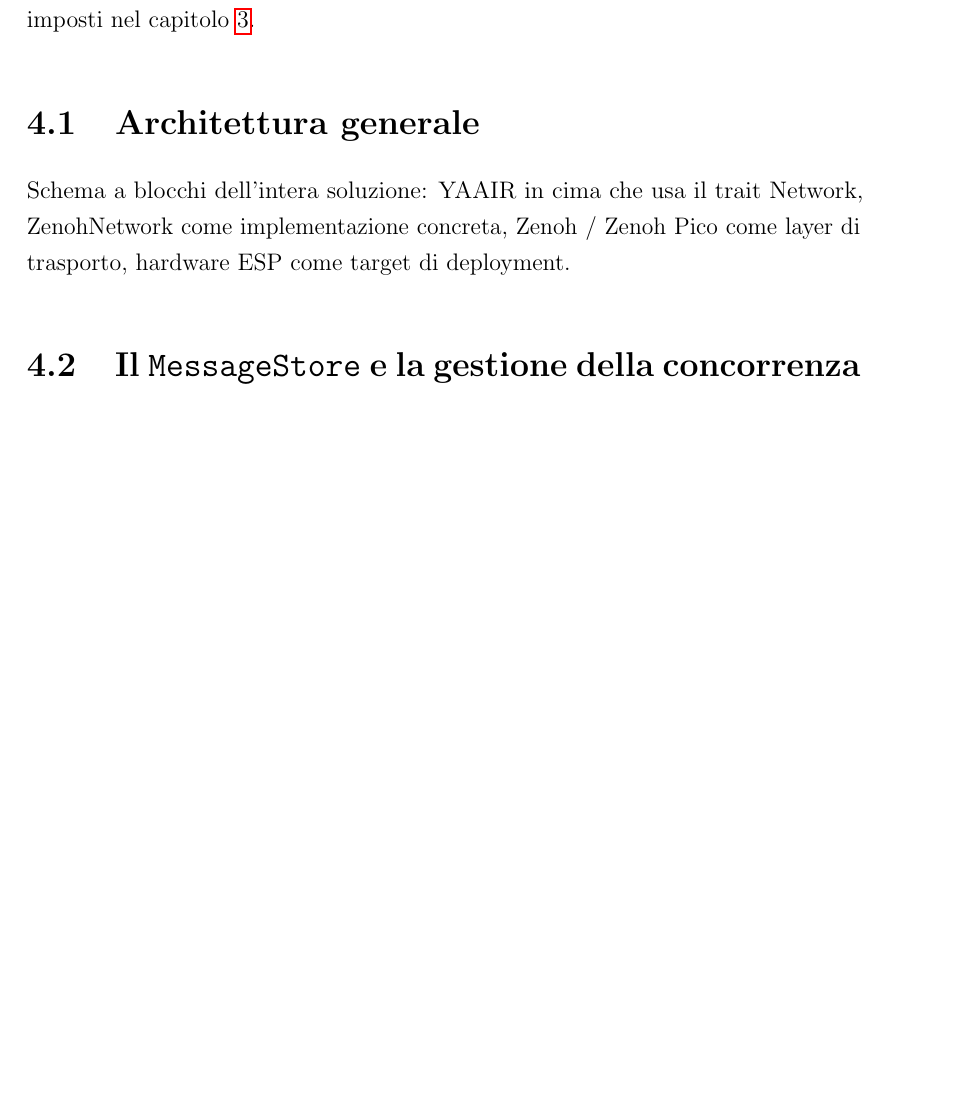
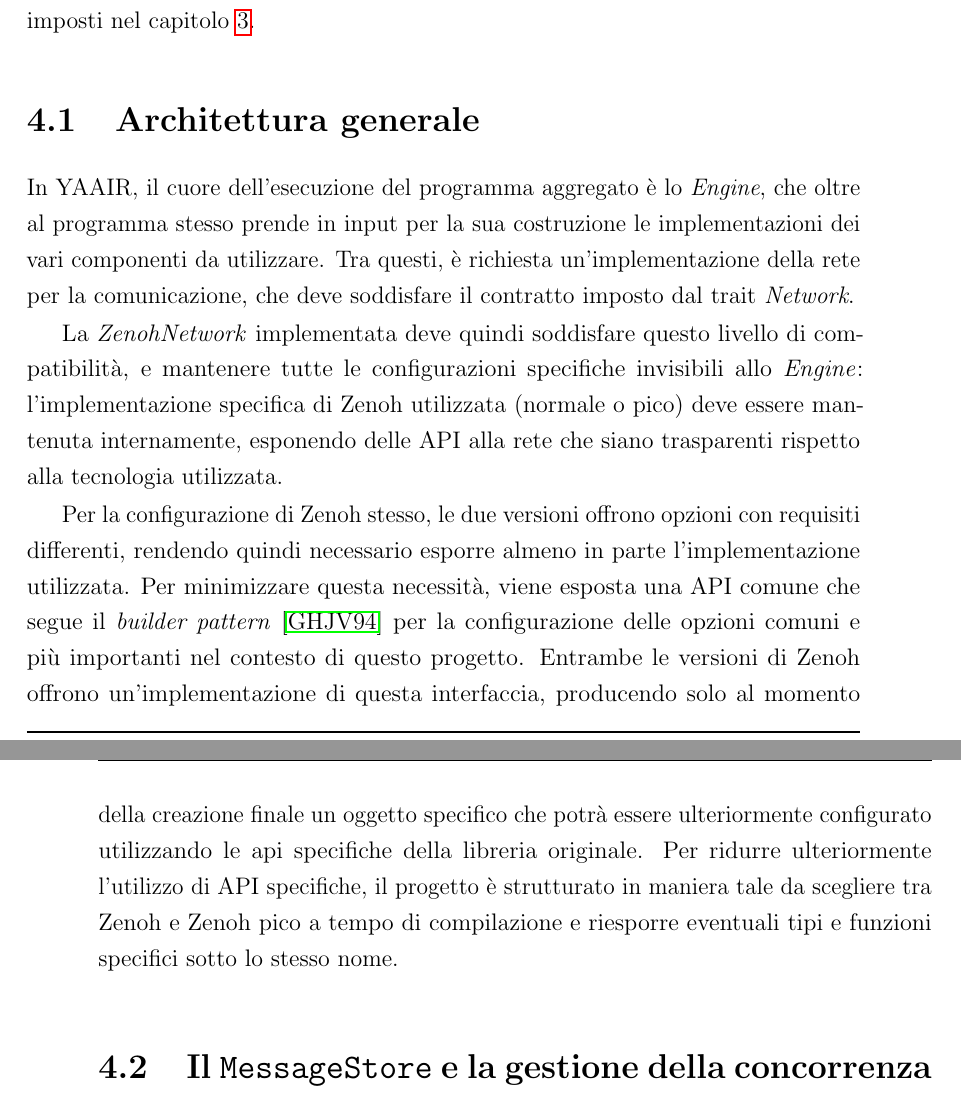
Before and after one commit to lspita-academic/unibo-thesis, a LaTeX thesis (thesis-main.tex, which reads chapters/design.tex): part of page 21 of 31 before the commit and two parts of pages 21 and 22 of 33 after it, the two joined at a grey line, cut so that both start at the same text, the shorter picture padded with empty space. Compiled offline with pdfLaTeX.

Commit message:
feat(design): general architecture

```diff
--- a/chapters/design.tex
+++ b/chapters/design.tex
@@ -8,9 +8,31 @@ obbiettivi imposti nel \cref{chap:analysis}.
 \section{Architettura generale}
 \label{sec:general-architecture}
 
-Schema a blocchi dell'intera soluzione: YAAIR in cima che usa il trait
-Network, ZenohNetwork come implementazione concreta, Zenoh / Zenoh Pico
-come layer di trasporto, hardware ESP come target di deployment.
+In \ac{YAAIR}, il cuore dell'esecuzione del programma aggregato è lo \emph{Engine},
+che oltre al programma stesso prende in input per la sua costruzione le
+implementazioni dei vari componenti da utilizzare.
+Tra questi, è richiesta un'implementazione della rete per la comunicazione, che
+deve soddisfare il contratto imposto dal trait \emph{Network}.
+
+La \emph{ZenohNetwork} implementata deve quindi soddisfare questo livello di
+compatibilità, e mantenere tutte le configurazioni specifiche invisibili allo
+\emph{Engine}: l'implementazione specifica di Zenoh utilizzata (normale o pico)
+deve essere mantenuta internamente, esponendo delle \ac{API} alla rete che siano
+trasparenti rispetto alla tecnologia utilizzata.
+
+Per la configurazione di Zenoh stesso, le due versioni offrono opzioni con requisiti
+differenti, rendendo quindi necessario esporre almeno in parte l'implementazione
+utilizzata. Per minimizzare questa necessità, viene esposta una \ac{API} comune
+che segue il \emph{builder pattern}~\cite{gamma1994design} per la configurazione
+delle opzioni comuni e più importanti nel contesto di questo progetto.
+Entrambe le versioni di Zenoh offrono un'implementazione di questa interfaccia,
+producendo solo al momento della creazione finale un oggetto specifico che potrà
+essere ulteriormente configurato utilizzando le api specifiche della libreria originale.
+Per ridurre ulteriormente l'utilizzo di \ac{API} specifiche, il progetto è strutturato
+in maniera tale da scegliere tra Zenoh e Zenoh pico a tempo di compilazione e
+riesporre eventuali tipi e funzioni specifici sotto lo stesso nome.
+
+% grafico UML
 
 \section{Il \texttt{MessageStore} e la gestione della concorrenza}
 \label{sec:message-store-and-concurrency-handling}
```
Also changed, not shown: bibliography.bib (+20 -0 lines), 1 other file.
